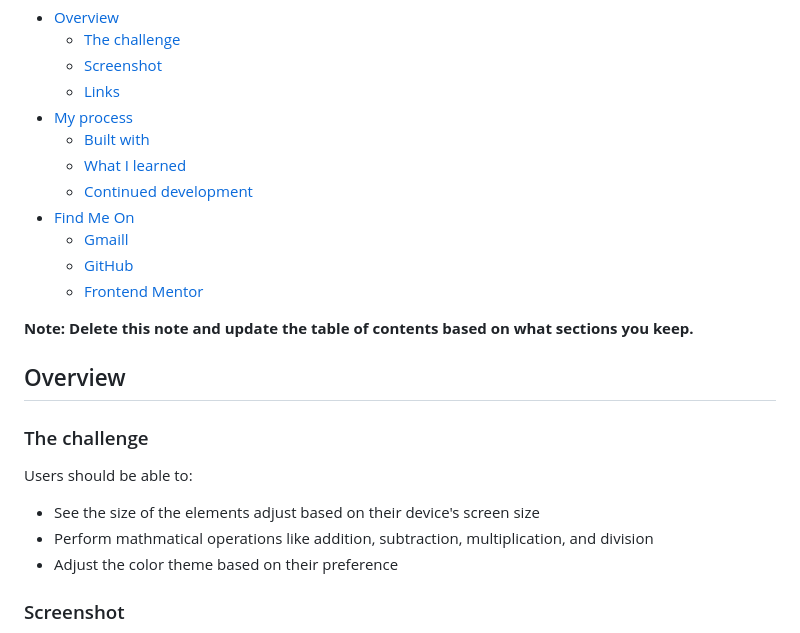
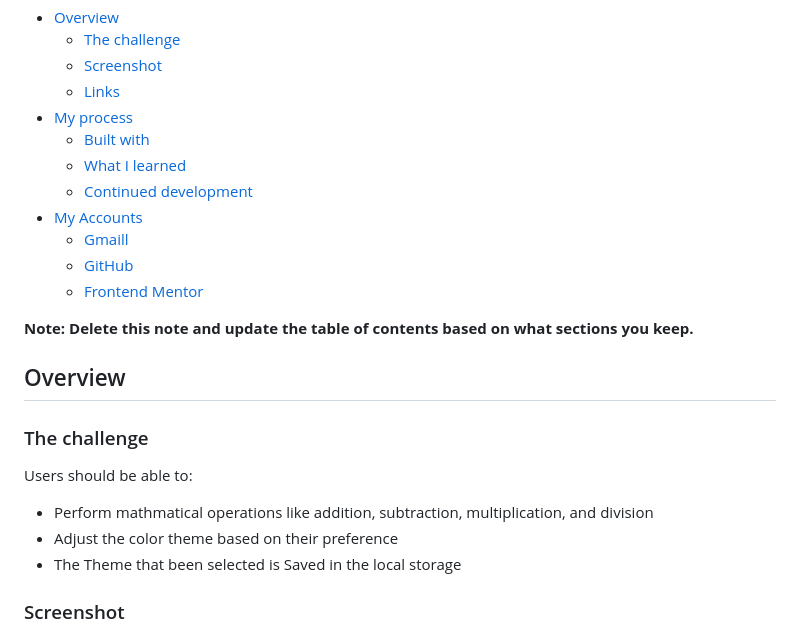
Before and after one commit to SamirAhmad5445/calculator-app-main, a Markdown page: README.md, the part around the change printed below. Drawn GitHub-style.

```diff
--- a/README.md
+++ b/README.md
@@ -12,7 +12,7 @@ Welcome I am [Samir Ahmad](https://github.com/SamirAhmad5445) and this is a solu
   - [Built with](#build-with)
   - [What I learned](#what-i-learned)
   - [Continued development](#continued-development)
-- [Find Me On](#find-me-on)
+- [My Accounts](#my-accounts)
   - [Gmaill](mailto:samirahmad5445@gmail.com)
   - [GitHub](https://github.com/SamirAhmad5445)
   - [Frontend Mentor](https://www.frontendmentor.io/profile/SamirAhmad5445)
@@ -25,9 +25,9 @@ Welcome I am [Samir Ahmad](https://github.com/SamirAhmad5445) and this is a solu
 
 Users should be able to:
 
-- See the size of the elements adjust based on their device's screen size
 - Perform mathmatical operations like addition, subtraction, multiplication, and division
 - Adjust the color theme based on their preference
+- The Theme that been selected is Saved in the local storage
 
 ### Screenshot
 
```
Also changed, not shown: other parts of README.md (+8 -8 lines).
